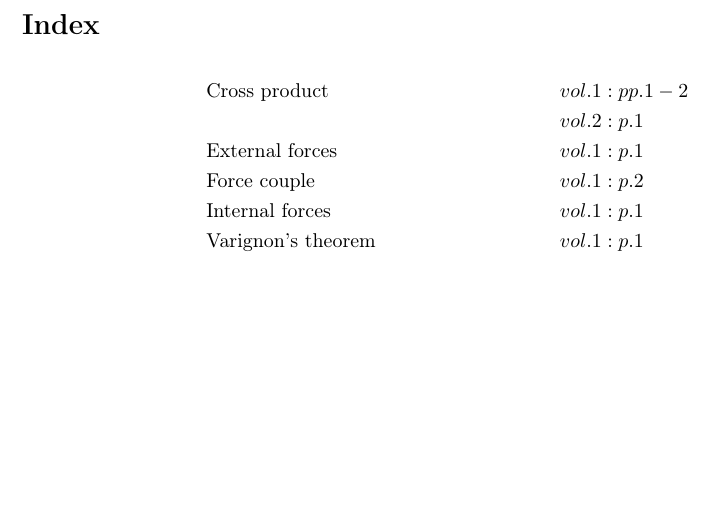
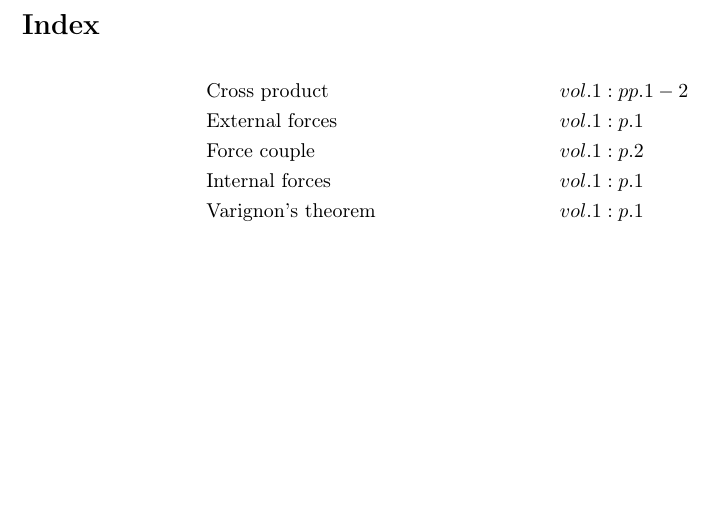
Before and after one commit to danhagen/Journal_Index, a LaTeX document (main.tex): part of the page, cut so that both start at the same text. Compiled offline with pdfLaTeX.

Commit message:
Adding to Index!

```diff
--- a/main.tex
+++ b/main.tex
@@ -9,7 +9,6 @@
 \section*{Index}
 \begin{align*}
 &\text{Cross product}&& vol. 1: pp. 1-2\\
-& && vol. 2: p. 1\\
 &\text{External forces}&& vol. 1: p. 1\\
 &\text{Force couple}&& vol. 1: p. 2\\
 &\text{Internal forces}&& vol. 1: p. 1\\
```
Also changed, not shown: main.pdf, 1 other file.
